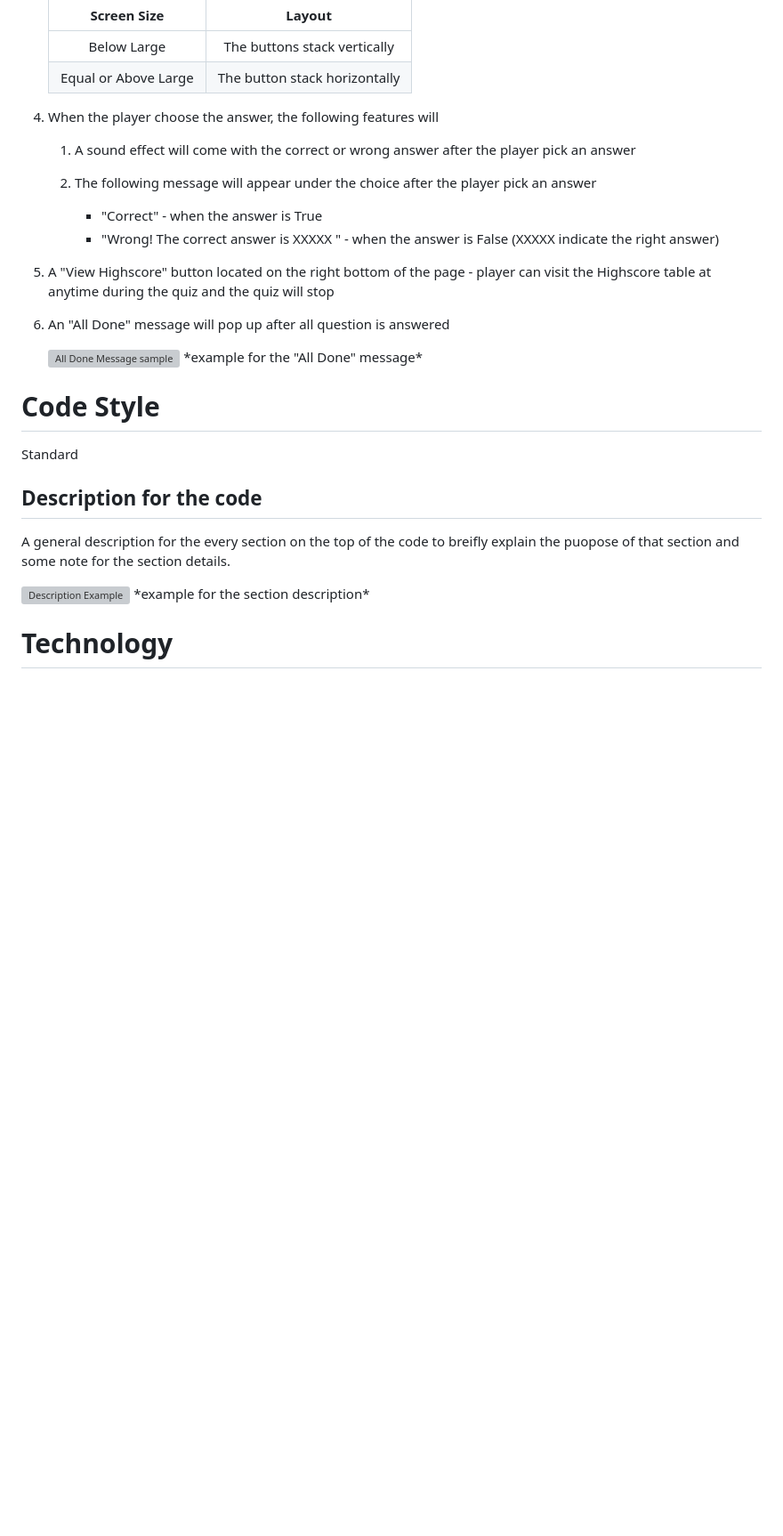
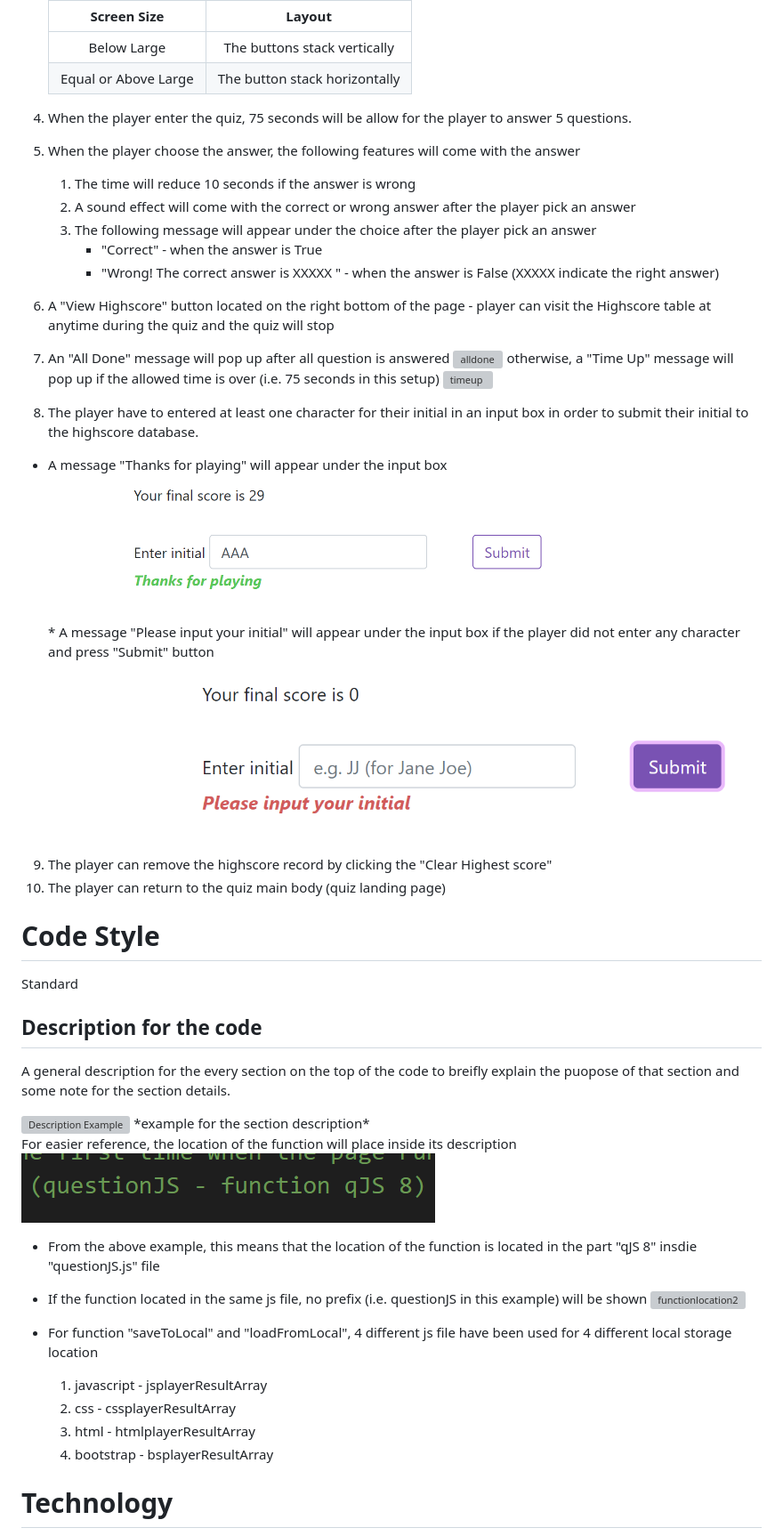
Before and after one commit to rickyfuk/uwbootscamphomework4, a Markdown page: README.md, the part around the change printed below. Shown: that part at 89% size. GitHub-like rendering; pictures changed too: assets/image/errormessage.png (added), assets/image/functionlocation.png (added), assets/image/success.png (added); blank space fills up the shorter version; grey boxes are pictures that could not be loaded.

```diff
--- a/README.md
+++ b/README.md
@@ -75,19 +76,29 @@ In this project, the following features have apply to the site:
     |   Below Large   |   The buttons stack vertically   |
     |   Equal or Above Large   |   The button stack horizontally  |
 
-4. When the player choose the answer, the following features will
-   1. A sound effect will come with the correct or wrong answer after the player pick an answer
 
-   2.  The following message will appear under the choice after the player pick an answer
+4. When the player enter the quiz, 75 seconds will be allow for the player to answer 5 questions.
+5. When the player choose the answer, the following features will come with the answer
+   1. The time will reduce 10 seconds if the answer is wrong
+   2. A sound effect will come with the correct or wrong answer after the player pick an answer
+   3.  The following message will appear under the choice after the player pick an answer
        * "Correct" - when the answer is True
        * "Wrong! The correct answer is XXXXX " - when the answer is False (XXXXX indicate the right answer)
 
-5. A "View Highscore" button located on the right bottom of the page - player can visit the Highscore table at anytime during the quiz and the quiz will stop
-6. An "All Done" message will pop up after all question is answered
-    <div>
-    <img src="https://github.com/rickyfuk/uwbootscamphomework3/blob/master/assets/image/Captureofdescription.PNG?raw=true" alt="All Done Message sample">
-    *example for the "All Done" message*
-    </div>
+6. A "View Highscore" button located on the right bottom of the page - player can visit the Highscore table at anytime during the quiz and the quiz will stop
+
+7. An "All Done" message will pop up after all question is answered
+    ![alldone](assets/image/alldone.png)
+   otherwise, a "Time Up" message will pop up if the allowed time is over (i.e. 75 seconds in this setup)
+    ![timeup](assets/image/timeup.png)
+
+8.  The player have to entered at least one character for their initial in an input box in order to submit their initial to the highscore database.
+   * A message "Thanks for playing" will appear under the input box
+    ![success](assets/image/success.png)
+    * A message "Please input your initial" will appear under the input box if the player did not enter any character and press "Submit" button
+    ![errormessage](assets/image/errormessage.png)
+9.  The player can remove the highscore record by clicking the "Clear Highest score"
+10. The player can return to the quiz main body (quiz landing page)
 
 
 # Code Style
@@ -102,4 +113,21 @@ A general description for the every section on the top of the code to breifly ex
   </div>
+
+For easier reference, the location of the function will place inside its description
+ ![functionlocation](assets/image/functionlocation.png)
+
+ * From the above example, this means that the location of the function is located in the part "qJS 8" insdie "questionJS.js" file
+
+
+ * If the function located in the same js file, no prefix (i.e. questionJS in this example) will be shown
+ ![functionlocation2](assets/image/functionlocation2.png)
+
+
+ * For function "saveToLocal" and "loadFromLocal", 4 different js file have been used for 4 different local storage location
+      1. javascript - jsplayerResultArray
+      2. css - cssplayerResultArray
+      3. html - htmlplayerResultArray
+      4. bootstrap - bsplayerResultArray
+
 
 # Technology
 The following technology have been used for this project:
```
Also changed, not shown: other parts of README.md (+48 -38 lines), assets/image/descriptionexample.PNG (added), assets/image/functionlocation2.PNG (added).
